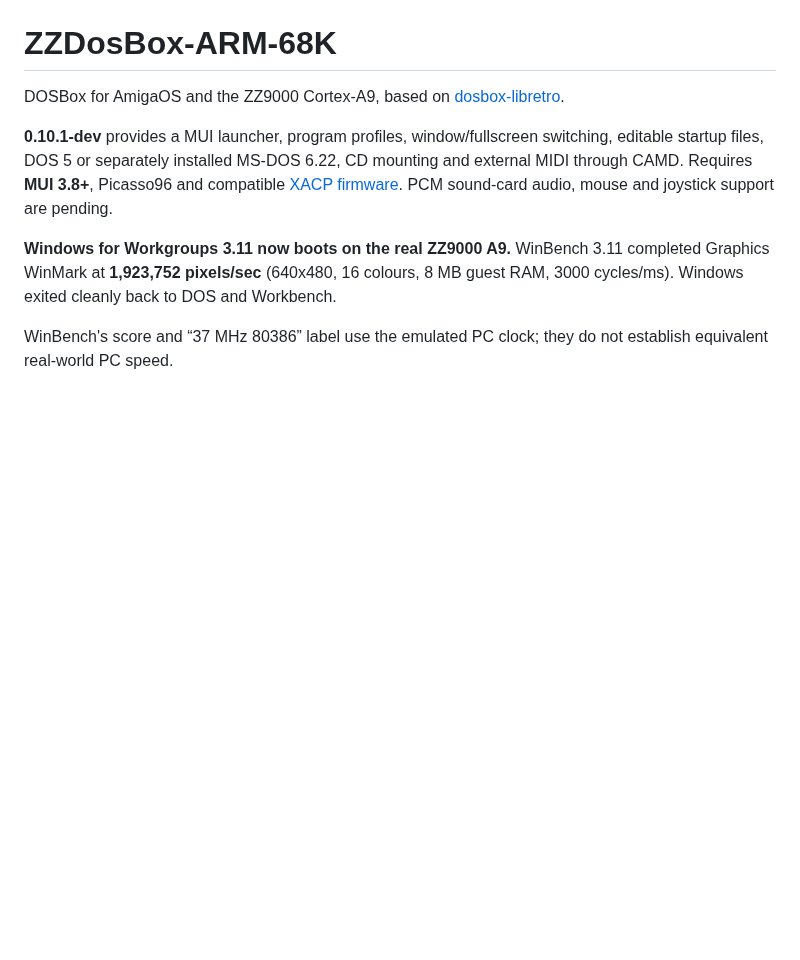
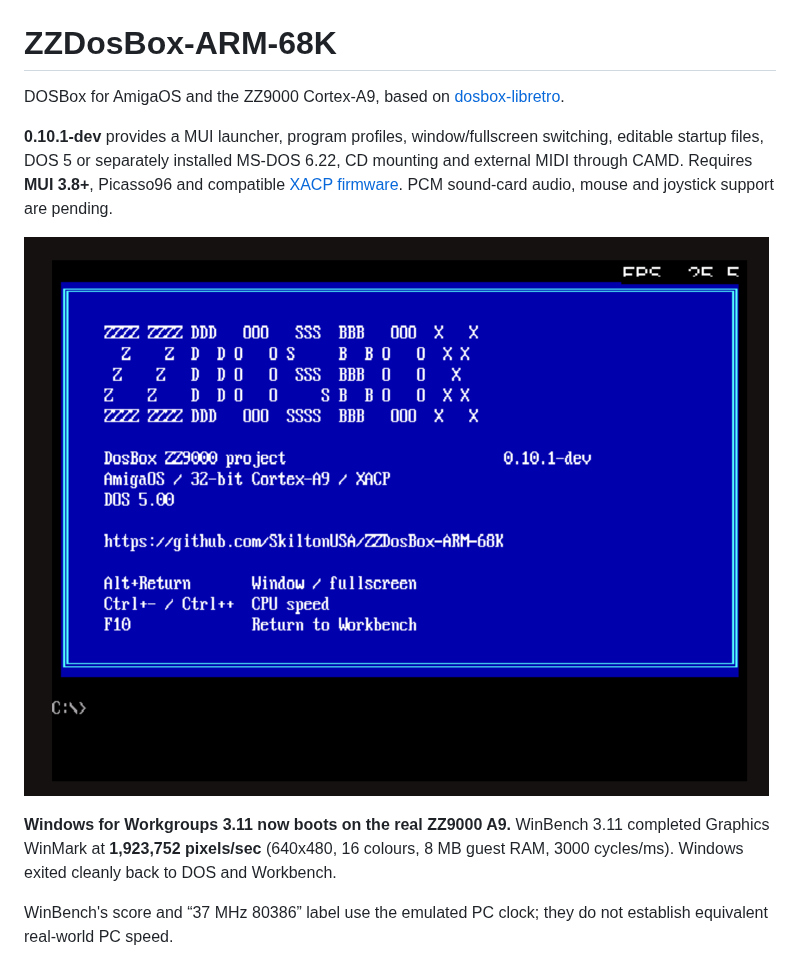
Before and after one commit to SkiltonUSA/ZZDosBox-ARM-68K, a Markdown page: README.md, the part around the change. Rendered like a GitHub page; pictures changed too: docs/screenshots/dos-welcome.png (added); blank space fills up the shorter version.

Commit message:
Add DOS welcome screenshot to README

```diff
--- a/README.md
+++ b/README.md
@@ -8,6 +8,8 @@ switching, editable startup files, DOS 5 or separately installed MS-DOS 6.22,
 CD mounting and external MIDI through CAMD. Requires **MUI 3.8+**, Picasso96
 and compatible [XACP firmware](https://github.com/Xanxi-Amiga/XACP-ZZ9000).
 PCM sound-card audio, mouse and joystick support are pending.
+
+![ZZDosBox DOS welcome screen](docs/screenshots/dos-welcome.png)
 
 **Windows for Workgroups 3.11 now boots on the real ZZ9000 A9.** WinBench 3.11
 completed Graphics WinMark at **1,923,752 pixels/sec** (640x480, 16 colours,
```
Also changed, not shown: 1 other file.
